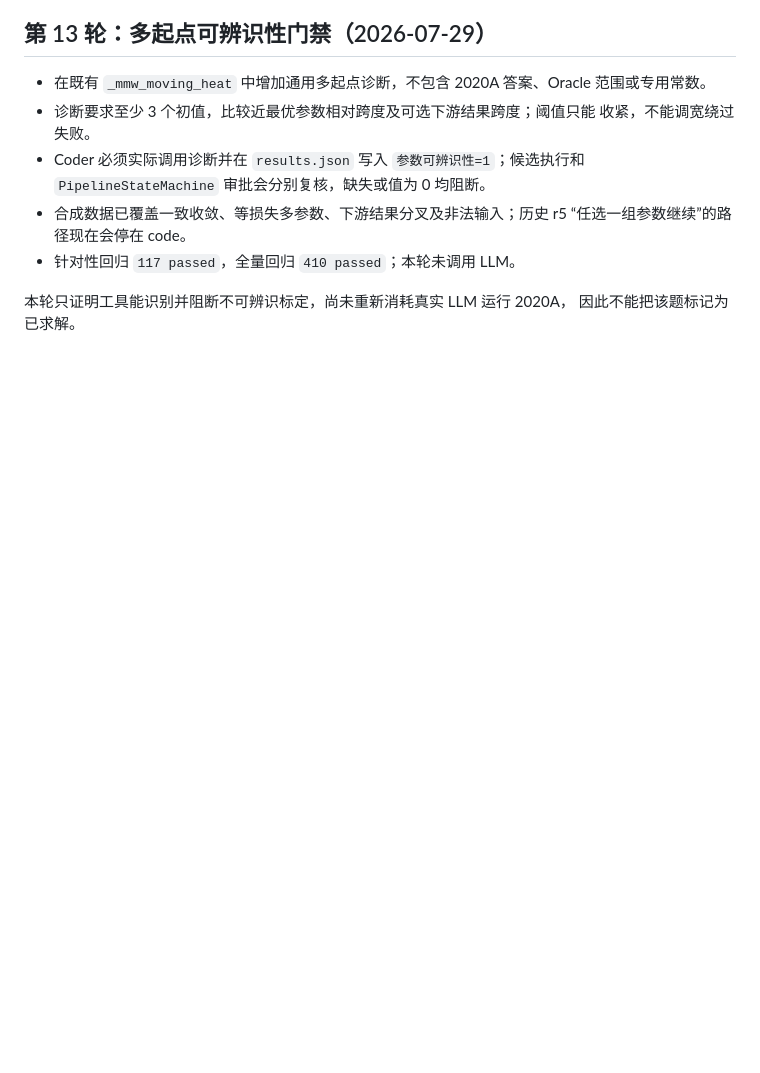
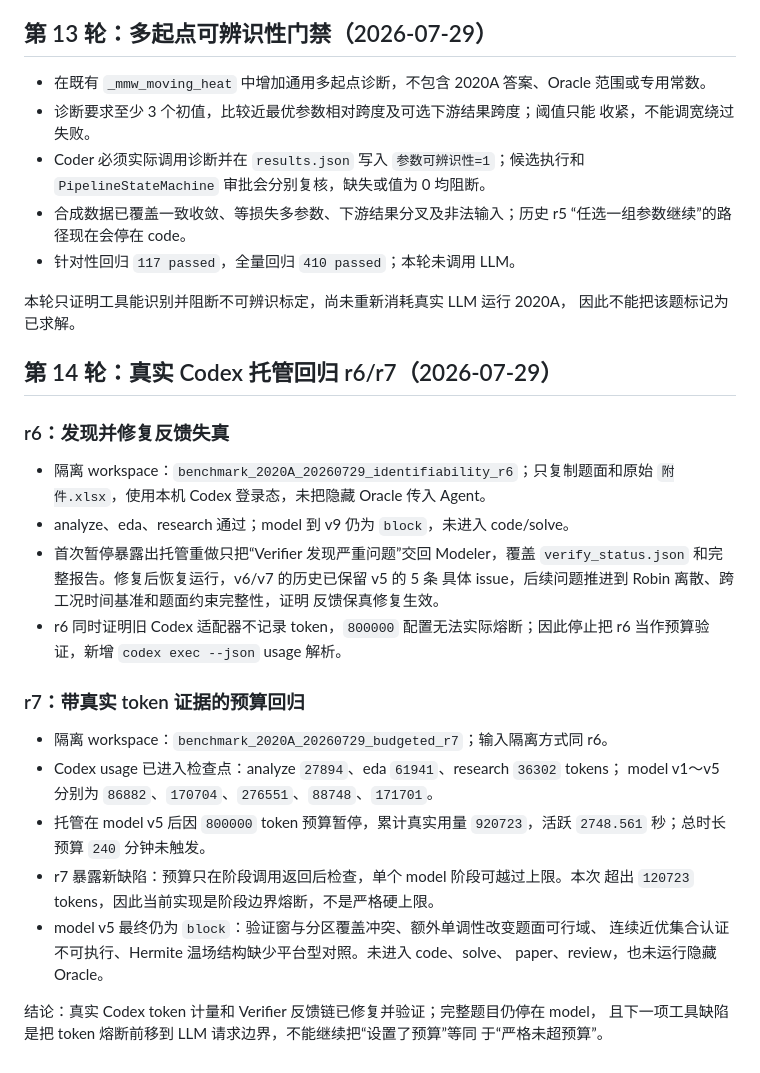
Before and after one commit to liwenzhonhg-arch/Mathematical_Modeling_Workflow, a Markdown page: test_cases/2020A_炉温曲线/case.md, the part around the change. GitHub-like rendering; blank space fills up the shorter version.

Commit message:
test: record budgeted 2020A Codex regression

```diff
--- a/test_cases/2020A_炉温曲线/case.md
+++ b/test_cases/2020A_炉温曲线/case.md
@@ -240,3 +240,34 @@ r4 验证了新的自动恢复和质量闭环，但仍未产出真实可实施
 
 本轮只证明工具能识别并阻断不可辨识标定，尚未重新消耗真实 LLM 运行 2020A，
 因此不能把该题标记为已求解。
+
+## 第 14 轮：真实 Codex 托管回归 r6/r7（2026-07-29）
+
+### r6：发现并修复反馈失真
+
+- 隔离 workspace：`benchmark_2020A_20260729_identifiability_r6`；只复制题面和原始
+  `附件.xlsx`，使用本机 Codex 登录态，未把隐藏 Oracle 传入 Agent。
+- analyze、eda、research 通过；model 到 v9 仍为 `block`，未进入 code/solve。
+- 首次暂停暴露出托管重做只把“Verifier 发现严重问题”交回 Modeler，覆盖
+  `verify_status.json` 和完整报告。修复后恢复运行，v6/v7 的历史已保留 v5 的 5 条
+  具体 issue，后续问题推进到 Robin 离散、跨工况时间基准和题面约束完整性，证明
+  反馈保真修复生效。
+- r6 同时证明旧 Codex 适配器不记录 token，`800000` 配置无法实际熔断；因此停止把
+  r6 当作预算验证，新增 `codex exec --json` usage 解析。
+
+### r7：带真实 token 证据的预算回归
+
+- 隔离 workspace：`benchmark_2020A_20260729_budgeted_r7`；输入隔离方式同 r6。
+- Codex usage 已进入检查点：analyze `27894`、eda `61941`、research `36302` tokens；
+  model v1～v5 分别为 `86882`、`170704`、`276551`、`88748`、`171701`。
+- 托管在 model v5 后因 `800000` token 预算暂停，累计真实用量 `920723`，活跃
+  `2748.561` 秒；总时长预算 `240` 分钟未触发。
+- r7 暴露新缺陷：预算只在阶段调用返回后检查，单个 model 阶段可越过上限。本次
+  超出 `120723` tokens，因此当前实现是阶段边界熔断，不是严格硬上限。
+- model v5 最终仍为 `block`：验证窗与分区覆盖冲突、额外单调性改变题面可行域、
+  连续近优集合认证不可执行、Hermite 温场结构缺少平台型对照。未进入 code、solve、
+  paper、review，也未运行隐藏 Oracle。
+
+结论：真实 Codex token 计量和 Verifier 反馈链已修复并验证；完整题目仍停在 model，
+且下一项工具缺陷是把 token 熔断前移到 LLM 请求边界，不能继续把“设置了预算”等同
+于“严格未超预算”。
```
Also changed, not shown: test_cases/2020A_炉温曲线/gaps.md (+7 -0 lines).
